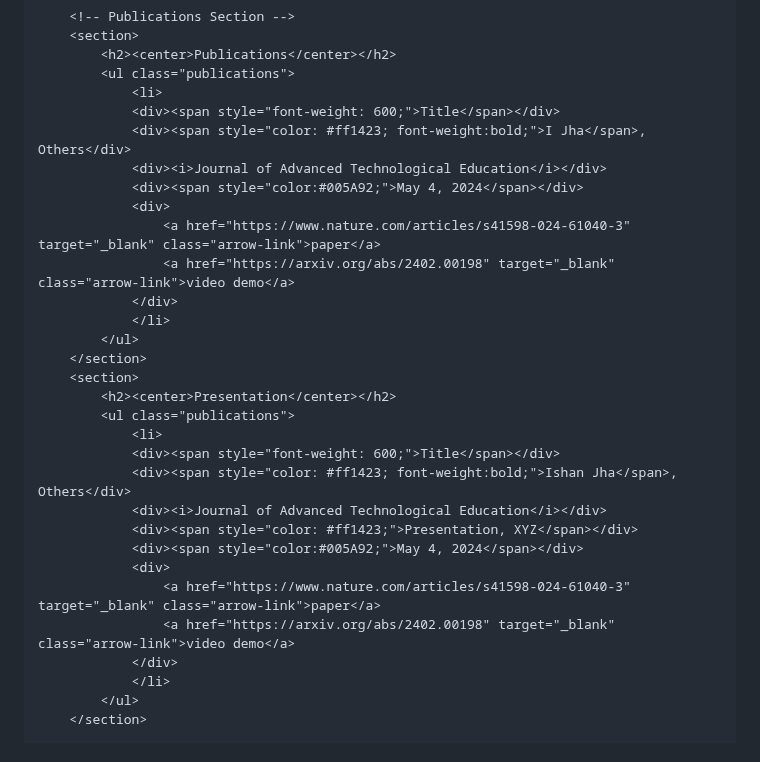
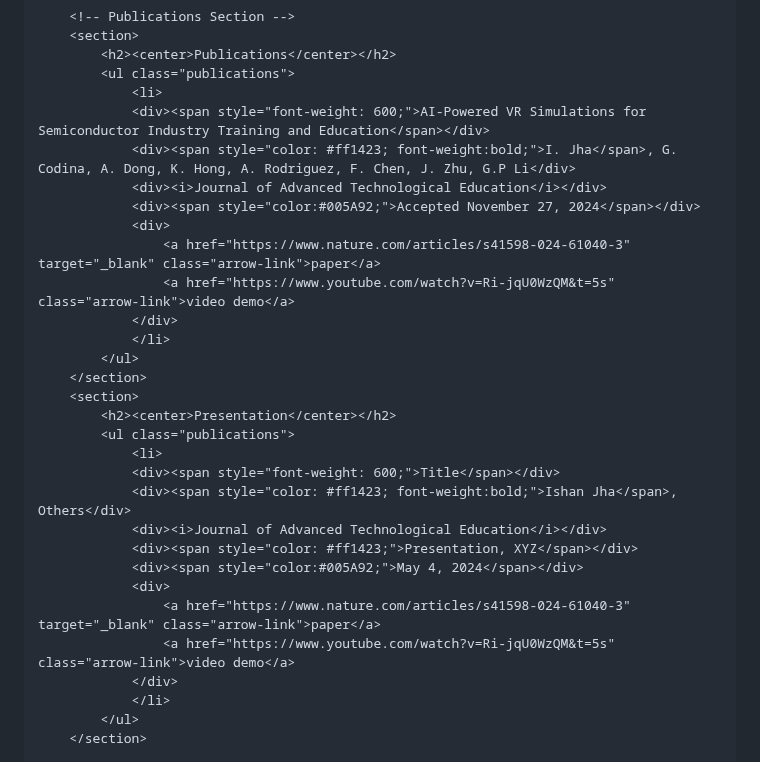
Before and after one commit to Ishanyjha/ishanyjha.github.io, a Markdown page: README.md, the part around the change. Drawn GitHub-style.

```diff
--- a/README.md
+++ b/README.md
@@ -176,13 +176,13 @@
             <h2><center>Publications</center></h2>
             <ul class="publications">
                 <li>
-                <div><span style="font-weight: 600;">Title</span></div>
-                <div><span style="color: #ff1423; font-weight:bold;">I Jha</span>, Others</div>
+                <div><span style="font-weight: 600;">AI-Powered VR Simulations for Semiconductor Industry Training and Education</span></div>
+                <div><span style="color: #ff1423; font-weight:bold;">I. Jha</span>, G. Codina, A. Dong, K. Hong, A. Rodriguez, F. Chen, J. Zhu, G.P Li</div>
                 <div><i>Journal of Advanced Technological Education</i></div>
-                <div><span style="color:#005A92;">May 4, 2024</span></div>
+                <div><span style="color:#005A92;">Accepted November 27, 2024</span></div>
                 <div>
                     <a href="https://www.nature.com/articles/s41598-024-61040-3" target="_blank" class="arrow-link">paper</a>
-                    <a href="https://arxiv.org/abs/2402.00198" target="_blank" class="arrow-link">video demo</a>
+                    <a href="https://www.youtube.com/watch?v=Ri-jqU0WzQM&t=5s" class="arrow-link">video demo</a>
                 </div>
                 </li>
             </ul>
@@ -198,7 +198,7 @@
                 <div><span style="color:#005A92;">May 4, 2024</span></div>
                 <div>
                     <a href="https://www.nature.com/articles/s41598-024-61040-3" target="_blank" class="arrow-link">paper</a>
-                    <a href="https://arxiv.org/abs/2402.00198" target="_blank" class="arrow-link">video demo</a>
+                    <a href="https://www.youtube.com/watch?v=Ri-jqU0WzQM&t=5s" class="arrow-link">video demo</a>
                 </div>
                 </li>
             </ul>
```
